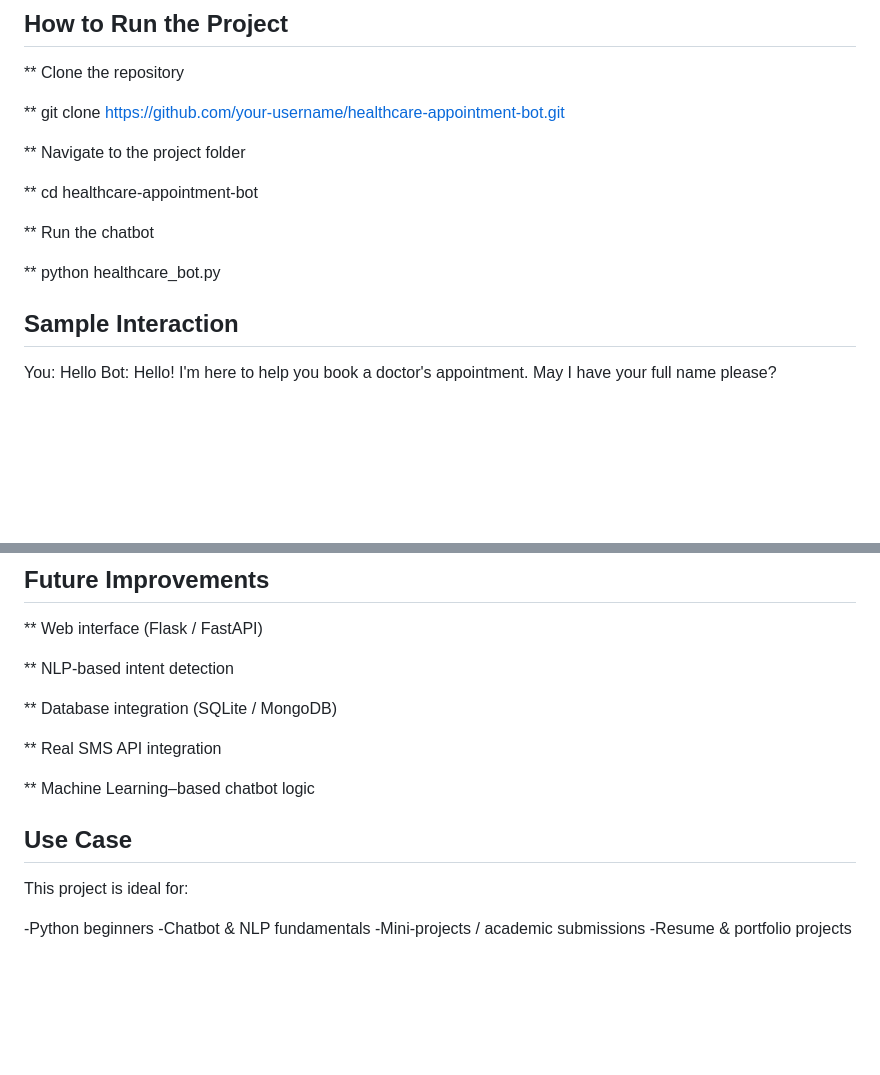
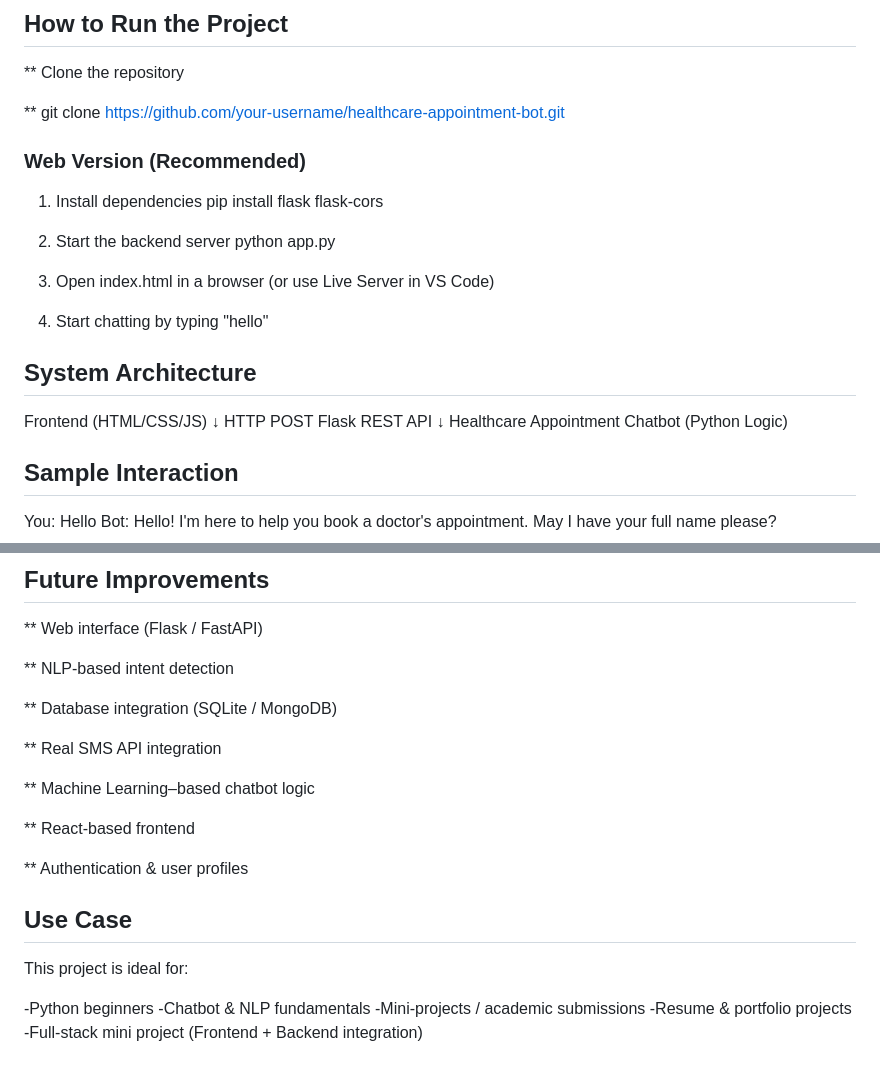
Before and after one commit to linittaelezabath/Healthcare-Appointment-Bot, a Markdown page: README.md, 2 parts joined by grey strips. Rendered like a GitHub page; blank space fills up the shorter version.

Commit message:
Revise README with setup instructions and architecture
Updated README to include installation steps and project structure.

```diff
--- a/README.md
+++ b/README.md
@@ -70,13 +70,28 @@ healthcare-appointment-bot/
 
 ** git clone https://github.com/your-username/healthcare-appointment-bot.git
 
-** Navigate to the project folder
+### Web Version (Recommended)
 
-** cd healthcare-appointment-bot
+1. Install dependencies
+   pip install flask flask-cors
 
-** Run the chatbot
+2. Start the backend server
+   python app.py
 
-** python healthcare_bot.py
+3. Open index.html in a browser
+   (or use Live Server in VS Code)
+
+4. Start chatting by typing "hello"
+
+
+## System Architecture
+
+Frontend (HTML/CSS/JS)
+        ↓ HTTP POST
+Flask REST API
+        ↓
+Healthcare Appointment Chatbot (Python Logic)
+
 
 ## Sample Interaction
 You: Hello
@@ -110,6 +125,11 @@ Doctor names directly (e.g., Dr. Smith) at any point
 
 ** Machine Learning–based chatbot logic
 
+** React-based frontend
+
+** Authentication & user profiles
+
+
 ## Use Case
 
 This project is ideal for:
@@ -118,3 +138,4 @@ This project is ideal for:
 -Chatbot & NLP fundamentals
 -Mini-projects / academic submissions
 -Resume & portfolio projects
+-Full-stack mini project (Frontend + Backend integration)
```
